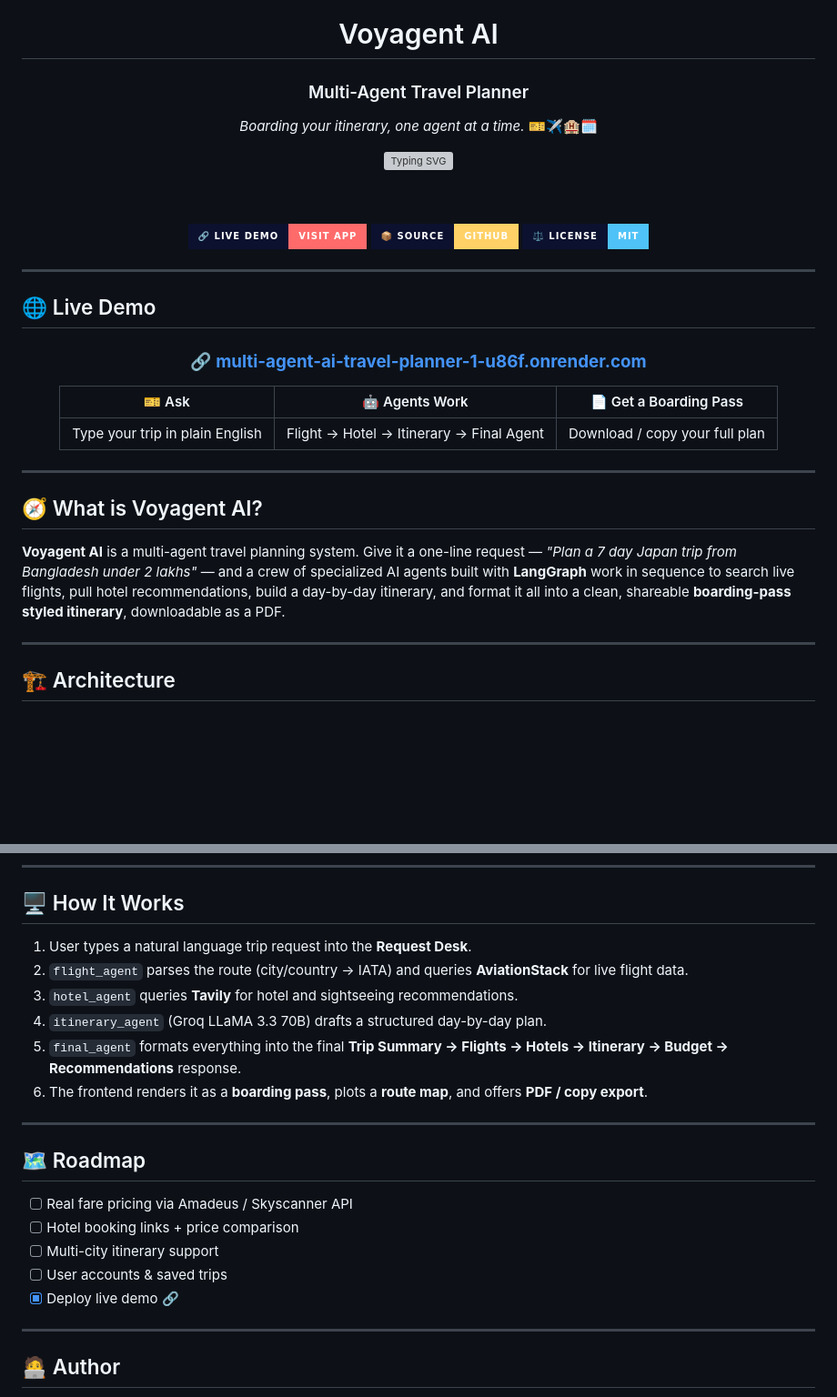
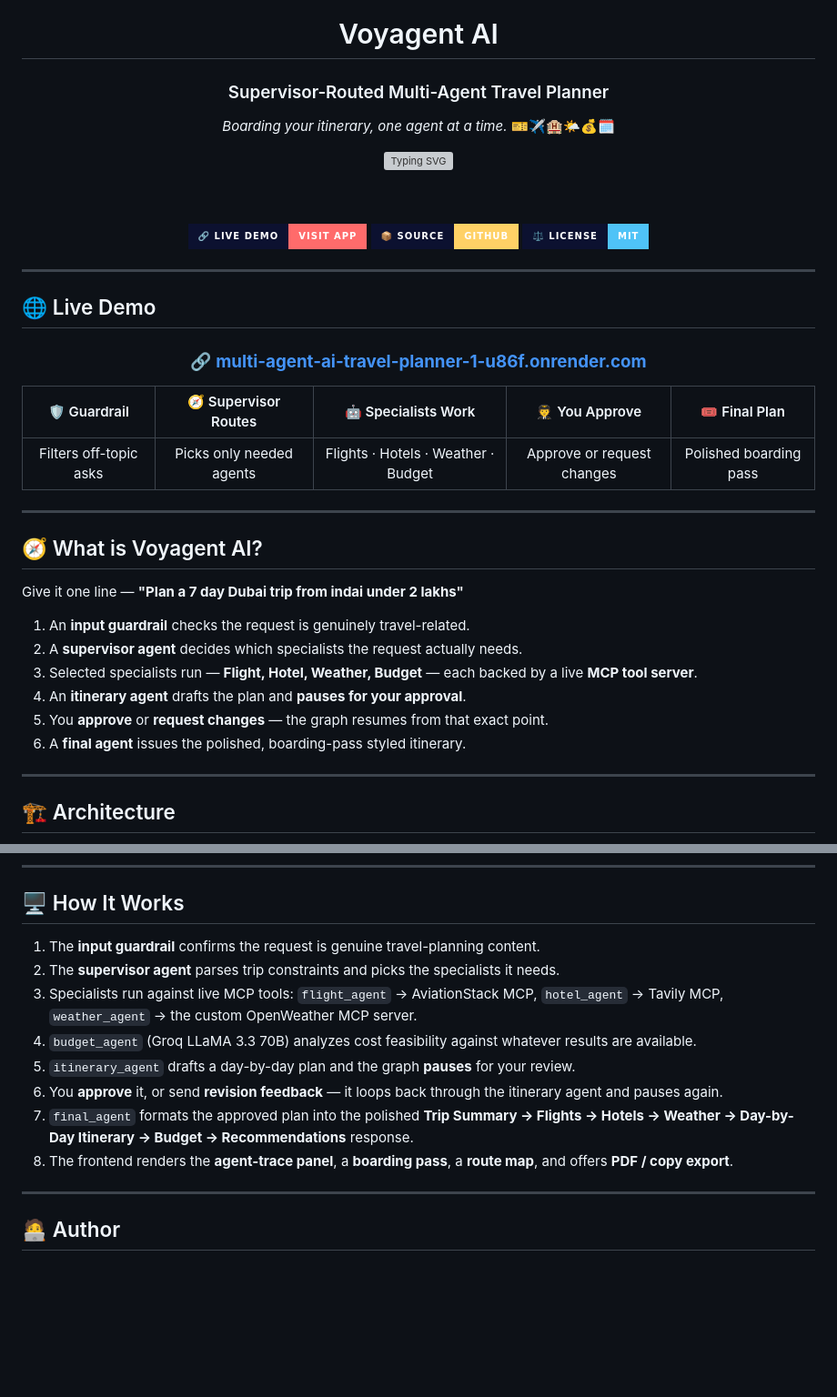
Before and after one commit to omkar834-droidk/Multi-Agent-AI-Travel-Planner, a Markdown page: README.md, 2 parts joined by grey strips. Shown at 91% size. Drawn GitHub-style; badges without logos; blank space fills up the shorter version; grey boxes are pictures that could not be loaded.

```diff
--- a/README.md
+++ b/README.md
@@ -3,7 +3,7 @@
 <img src="https://img.shields.io/badge/%F0%9F%A7%AD-VOYAGENT%20AI-FF6B6B?style=for-the-badge&labelColor=0C1130" height="46" />
 
 # Voyagent AI
-### Multi-Agent Travel Planner
+### Supervisor-Routed Multi-Agent Travel Planner
 
-*Boarding your itinerary, one agent at a time.* 🎫✈️🏨🗓️
+*Boarding your itinerary, one agent at a time.* 🎫✈️🏨🌤️💰🗓️
 
@@ -29,9 +29,9 @@
 
 ### 🔗 **[multi-agent-ai-travel-planner-1-u86f.onrender.com](https://multi-agent-ai-travel-planner-1-u86f.onrender.com)**
 
-| 🎫 Ask | 🤖 Agents Work | 📄 Get a Boarding Pass |
-|:---:|:---:|:---:|
-| Type your trip in plain English | Flight → Hotel → Itinerary → Final Agent | Download / copy your full plan |
+| 🛡️ Guardrail | 🧭 Supervisor Routes | 🤖 Specialists Work | 🧑‍✈️ You Approve | 🎟️ Final Plan |
+|:---:|:---:|:---:|:---:|:---:|
+| Filters off-topic asks | Picks only needed agents | Flights · Hotels · Weather · Budget | Approve or request changes | Polished boarding pass |
 
 </div>
 
@@ -39,11 +39,14 @@
 
 ## 🧭 What is Voyagent AI?
 
-**Voyagent AI** is a multi-agent travel planning system. Give it a one-line request —
-*"Plan a 7 day Japan trip from Bangladesh under 2 lakhs"* — and a crew of specialized
-AI agents built with **LangGraph** work in sequence to search live flights, pull hotel
-recommendations, build a day-by-day itinerary, and format it all into a clean, shareable
-**boarding-pass styled itinerary**, downloadable as a PDF.
+Give it one line — **"Plan a 7 day Dubai trip from indai under 2 lakhs"**
+
+1. An **input guardrail** checks the request is genuinely travel-related.
+2. A **supervisor agent** decides which specialists the request actually needs.
+3. Selected specialists run — **Flight, Hotel, Weather, Budget** — each backed by a live **MCP tool server**.
+4. An **itinerary agent** drafts the plan and **pauses for your approval**.
+5. You **approve** or **request changes** — the graph resumes from that exact point.
+6. A **final agent** issues the polished, boarding-pass styled itinerary.
 
 ---
 
@@ -206,22 +234,14 @@ Visit **http://127.0.0.1:8000** and start planning ✈️
 
 ## 🖥️ How It Works
 
-1. User types a natural language trip request into the **Request Desk**.
-2. `flight_agent` parses the route (city/country → IATA) and queries **AviationStack** for live flight data.
-3. `hotel_agent` queries **Tavily** for hotel and sightseeing recommendations.
-4. `itinerary_agent` (Groq LLaMA 3.3 70B) drafts a structured day-by-day plan.
-5. `final_agent` formats everything into the final **Trip Summary → Flights → Hotels → Itinerary → Budget → Recommendations** response.
-6. The frontend renders it as a **boarding pass**, plots a **route map**, and offers **PDF / copy export**.
-
----
-
-## 🗺️ Roadmap
-
-- [ ] Real fare pricing via Amadeus / Skyscanner API
-- [ ] Hotel booking links + price comparison
-- [ ] Multi-city itinerary support
-- [ ] User accounts & saved trips
-- [x] Deploy live demo 🔗
+1. The **input guardrail** confirms the request is genuine travel-planning content.
+2. The **supervisor agent** parses trip constraints and picks the specialists it needs.
+3. Specialists run against live MCP tools: `flight_agent` → AviationStack MCP, `hotel_agent` → Tavily MCP, `weather_agent` → the custom OpenWeather MCP server.
+4. `budget_agent` (Groq LLaMA 3.3 70B) analyzes cost feasibility against whatever results are available.
+5. `itinerary_agent` drafts a day-by-day plan and the graph **pauses** for your review.
+6. You **approve** it, or send **revision feedback** — it loops back through the itinerary agent and pauses again.
+7. `final_agent` formats the approved plan into the polished **Trip Summary → Flights → Hotels → Weather → Day-by-Day Itinerary → Budget → Recommendations** response.
+8. The frontend renders the **agent-trace panel**, a **boarding pass**, a **route map**, and offers **PDF / copy export**.
 
 ---
 
```
Also changed, not shown: other parts of README.md (+72 -49 lines).
